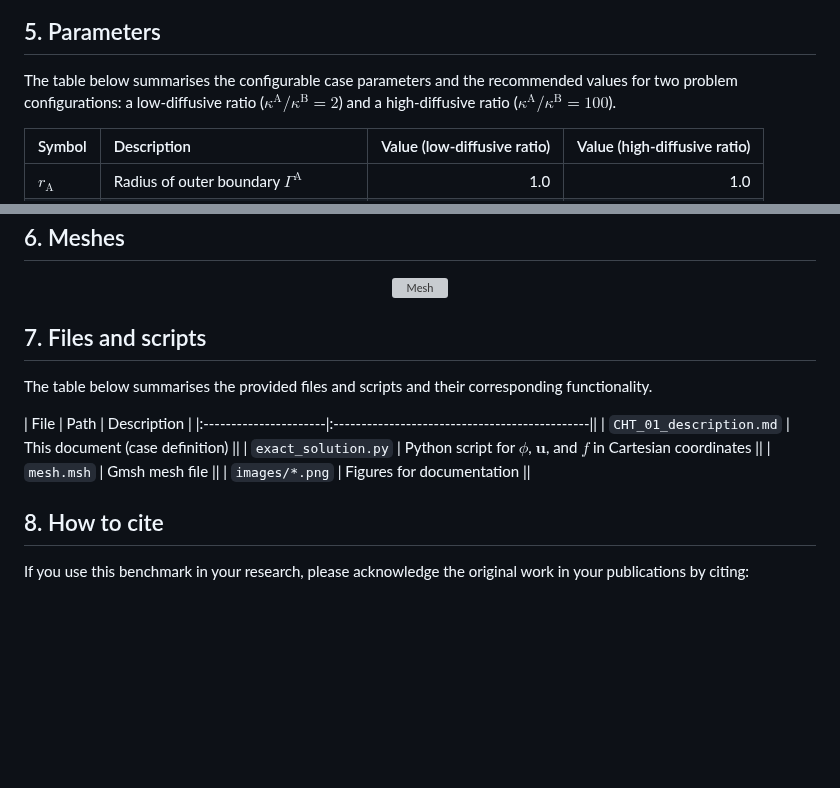
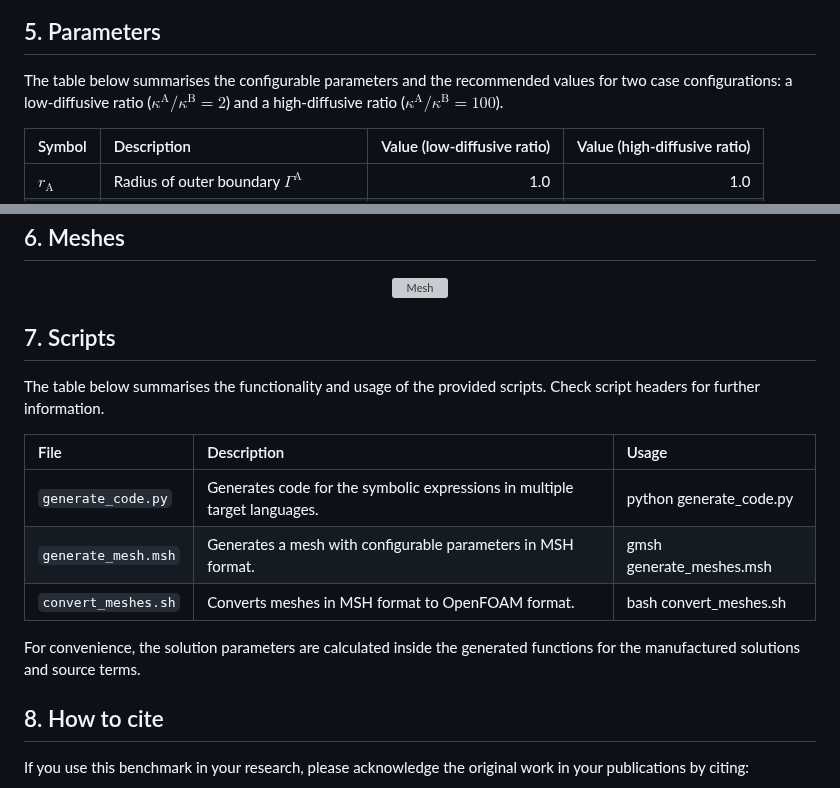
Before and after one commit to ricardodpcosta/CFDLab, a Markdown page: Conjugate_Heat_Transfer/CHT_01/README.md, 2 parts joined by grey strips. Drawn GitHub-style; blank space fills up the shorter version; grey boxes are pictures that could not be loaded.

```diff
--- a/Conjugate_Heat_Transfer/CHT_01/README.md
+++ b/Conjugate_Heat_Transfer/CHT_01/README.md
@@ -111,7 +111,7 @@ $$
 
 ## 5. Parameters
 
-The table below summarises the configurable case parameters and the recommended values for two problem configurations: a low-diffusive ratio ($\kappa^{\textrm{A}}/\kappa^{\textrm{B}}=2$) and a high-diffusive ratio ($\kappa^{\textrm{A}}/\kappa^{\textrm{B}}=100$).
+The table below summarises the configurable parameters and the recommended values for two case configurations: a low-diffusive ratio ($\kappa^{\textrm{A}}/\kappa^{\textrm{B}}=2$) and a high-diffusive ratio ($\kappa^{\textrm{A}}/\kappa^{\textrm{B}}=100$).
 
 | Symbol                    | Description                                                | Value (low-diffusive ratio) | Value (high-diffusive ratio) |
 |:--------------------------|:-----------------------------------------------------------|--------------:|--------------:|
@@ -131,16 +131,20 @@ The table below summarises the configurable case parameters and the recommended
   <img src="images/mesh.png" alt="Mesh" width="50%">
 </p>
 
-## 7. Files and scripts
+## 7. Scripts
 
-The table below summarises the provided files and scripts and their corresponding functionality.
+The table below summarises the functionality and usage of the provided scripts. Check script headers for further information.
 
-| File                  | Path                                   | Description                                      |
-|:----------------------|:----------------------------------------------||
-| `CHT_01_description.md` | This document (case definition)             ||
-| `exact_solution.py`   | Python script for $\phi$, $\mathbf{u}$, and $f$ in Cartesian coordinates ||
-| `mesh.msh`            | Gmsh mesh file                                ||
-| `images/*.png`        | Figures for documentation                     ||
+| File                    | Description                                                                     | Usage                         |
+|:------------------------|:--------------------------------------------------------------------------------|:------------------------------|
+| `generate_code.py`      | Generates code for the symbolic expressions in multiple target languages.       | python generate_code.py       |
+| `generate_mesh.msh`     | Generates a mesh with configurable parameters in MSH format.                    | gmsh generate_meshes.msh      |
+| `convert_meshes.sh`     | Converts meshes in MSH format to OpenFOAM format.                               | bash convert_meshes.sh        |
+
+
+For convenience, the solution parameters are calculated inside the generated functions for the manufactured solutions and source terms.
+
+
 
 ## 8. How to cite
 
```
